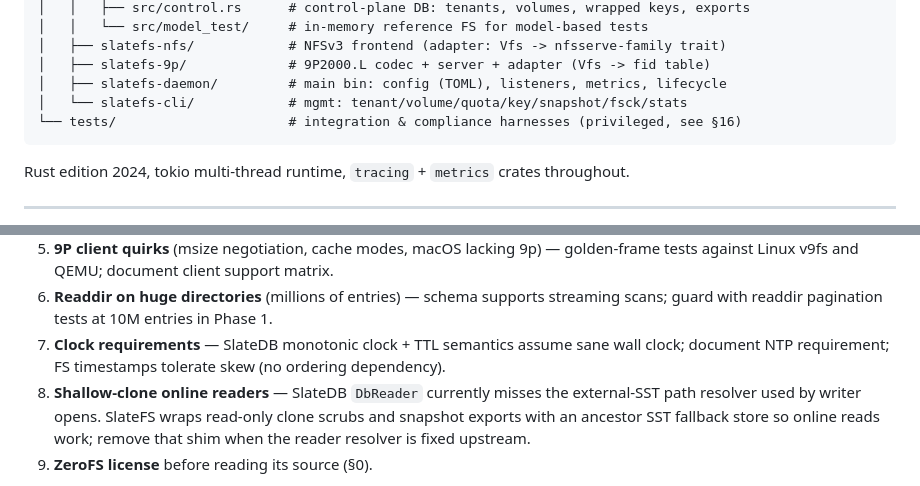
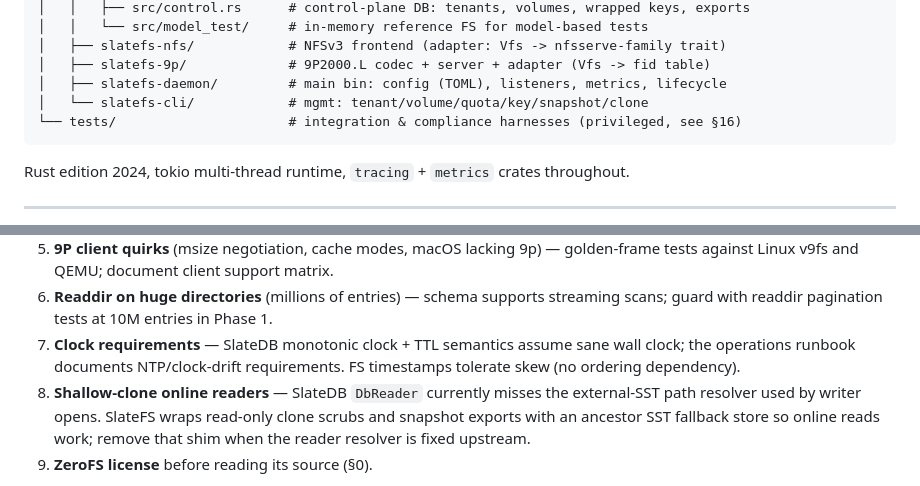
Before and after one commit to dunnry/slatefs, a Markdown page: slatefs-plan.md, 2 parts joined by grey strips. Rendered like a GitHub page.

````diff
--- a/slatefs-plan.md
+++ b/slatefs-plan.md
@@ -225,7 +225,7 @@ slatefs/
 │   ├── slatefs-nfs/            # NFSv3 frontend (adapter: Vfs -> nfsserve-family trait)
 │   ├── slatefs-9p/             # 9P2000.L codec + server + adapter (Vfs -> fid table)
 │   ├── slatefs-daemon/         # main bin: config (TOML), listeners, metrics, lifecycle
-│   └── slatefs-cli/            # mgmt: tenant/volume/quota/key/snapshot/fsck/stats
+│   └── slatefs-cli/            # mgmt: tenant/volume/quota/key/snapshot/clone
 └── tests/                      # integration & compliance harnesses (privileged, see §16)
 ```
 
@@ -554,7 +554,8 @@ dedup, DEK rotation via clone, per-tenant qos classes, multi-region.
 6. **Readdir on huge directories** (millions of entries) — schema supports streaming scans;
    guard with readdir pagination tests at 10M entries in Phase 1.
 7. **Clock requirements** — SlateDB monotonic clock + TTL semantics assume sane wall clock;
-   document NTP requirement; FS timestamps tolerate skew (no ordering dependency).
+   the operations runbook documents NTP/clock-drift requirements. FS timestamps tolerate skew
+   (no ordering dependency).
 8. **Shallow-clone online readers** — SlateDB `DbReader` currently misses the external-SST path
    resolver used by writer opens. SlateFS wraps read-only clone scrubs and snapshot exports with
    an ancestor SST fallback store so online reads work; remove that shim when the reader resolver
````
Also changed, not shown: docs/operations-runbook.md (+16 -0 lines).
